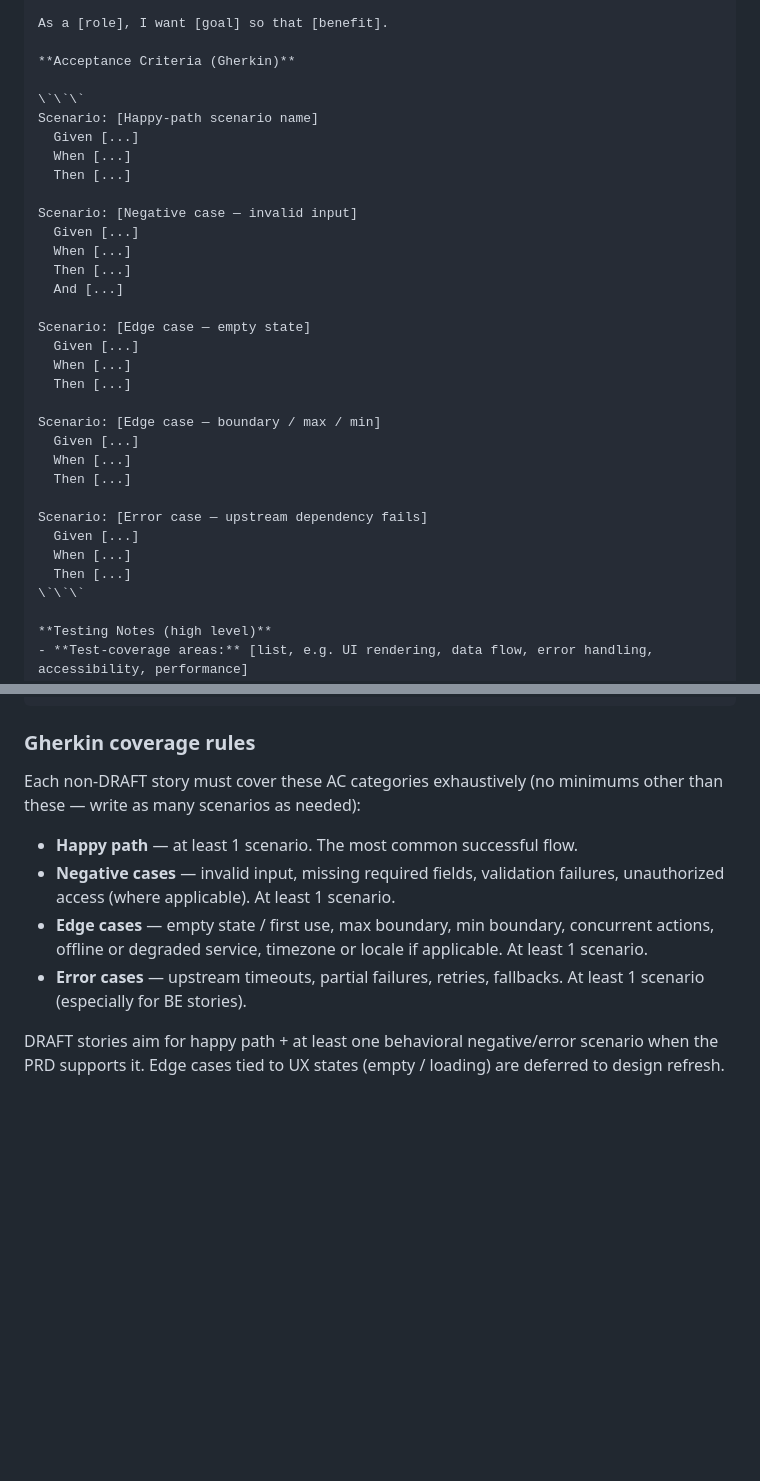
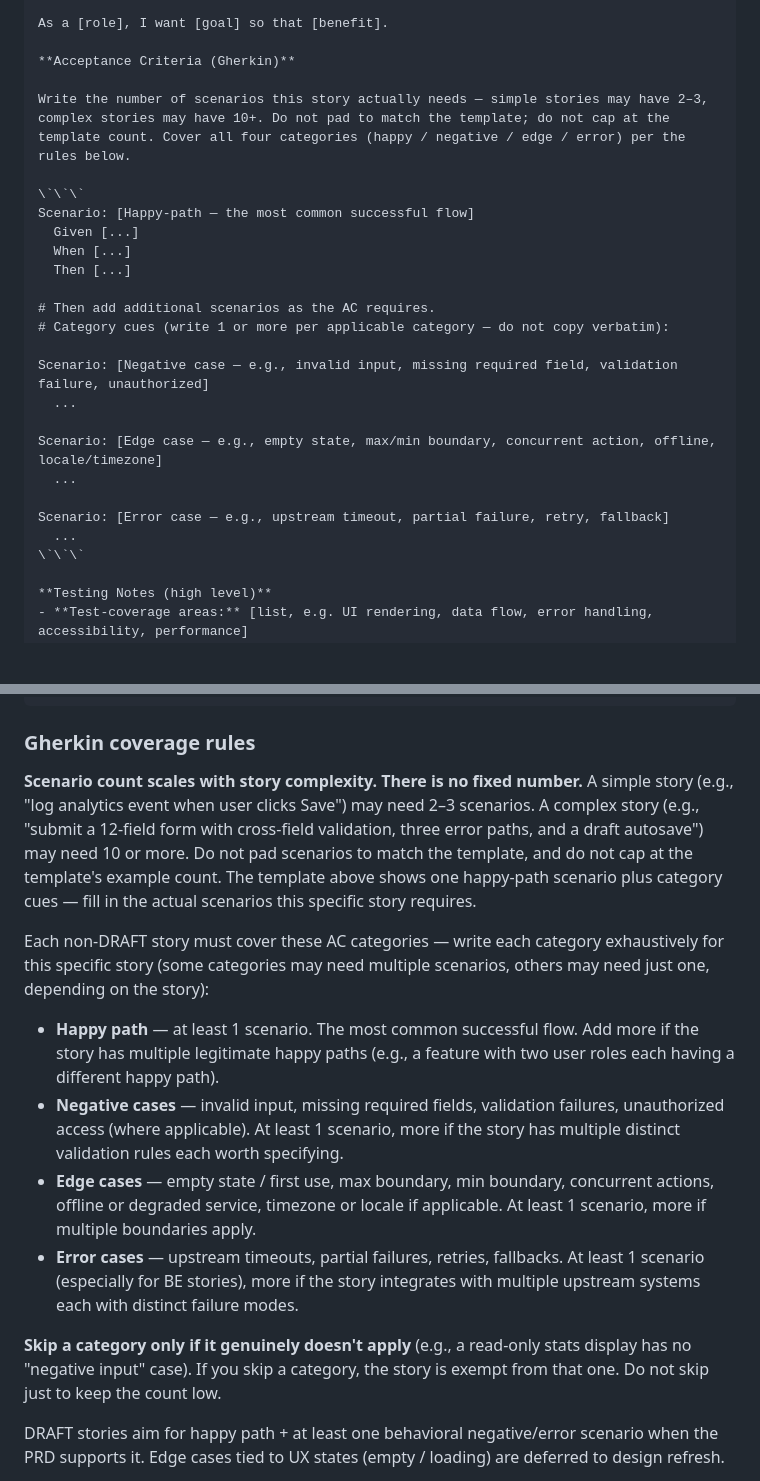
Before and after one commit to judy-eapen/build-product-skill, a Markdown page: ai-framework/06-user-stories.md, 2 parts joined by grey strips. Rendered like a GitHub page; blank space fills up the shorter version.

Commit message:
Clarify Gherkin scenario count scales with story complexity
The per-story template in Step 10 previously showed 5 example scenarios,
which read as prescriptive ("produce 5 per story") even though the rules
section said "write as many as needed". Two adjustments:

1. Replace the 5-scenario template with one full happy-path example plus
   category cues — explicitly framed as "fill in the scenarios this story
   needs, not the count shown".

2. Strengthen the Gherkin coverage rules with an explicit "scenario count
   scales with story complexity, there is no fixed number" lead. Simple
   stories may need 2–3; complex stories may need 10+. Don't pad to match
   the template; don't cap at it. Each category remains required when
   applicable, with skip-if-genuinely-doesn't-apply leeway.

Co-Authored-By: Claude Opus 4.7 (1M context) <noreply@anthropic.com>

```diff
--- a/ai-framework/06-user-stories.md
+++ b/ai-framework/06-user-stories.md
@@ -242,32 +242,25 @@ As a [role], I want [goal] so that [benefit].
 
 **Acceptance Criteria (Gherkin)**
 
+Write the number of scenarios this story actually needs — simple stories may have 2–3, complex stories may have 10+. Do not pad to match the template; do not cap at the template count. Cover all four categories (happy / negative / edge / error) per the rules below.
+
 \`\`\`
-Scenario: [Happy-path scenario name]
+Scenario: [Happy-path — the most common successful flow]
   Given [...]
   When [...]
   Then [...]
 
-Scenario: [Negative case — invalid input]
-  Given [...]
-  When [...]
-  Then [...]
-  And [...]
+# Then add additional scenarios as the AC requires.
+# Category cues (write 1 or more per applicable category — do not copy verbatim):
 
-Scenario: [Edge case — empty state]
-  Given [...]
-  When [...]
-  Then [...]
+Scenario: [Negative case — e.g., invalid input, missing required field, validation failure, unauthorized]
+  ...
 
-Scenario: [Edge case — boundary / max / min]
-  Given [...]
-  When [...]
-  Then [...]
+Scenario: [Edge case — e.g., empty state, max/min boundary, concurrent action, offline, locale/timezone]
+  ...
 
-Scenario: [Error case — upstream dependency fails]
-  Given [...]
-  When [...]
-  Then [...]
+Scenario: [Error case — e.g., upstream timeout, partial failure, retry, fallback]
+  ...
 \`\`\`
 
 **Testing Notes (high level)**
@@ -331,12 +324,16 @@ Scenario: [Negative or error case where the PRD has enough detail to write it]
 
 ### Gherkin coverage rules
 
-Each non-DRAFT story must cover these AC categories exhaustively (no minimums other than these — write as many scenarios as needed):
+**Scenario count scales with story complexity. There is no fixed number.** A simple story (e.g., "log analytics event when user clicks Save") may need 2–3 scenarios. A complex story (e.g., "submit a 12-field form with cross-field validation, three error paths, and a draft autosave") may need 10 or more. Do not pad scenarios to match the template, and do not cap at the template's example count. The template above shows one happy-path scenario plus category cues — fill in the actual scenarios this specific story requires.
 
-- **Happy path** — at least 1 scenario. The most common successful flow.
-- **Negative cases** — invalid input, missing required fields, validation failures, unauthorized access (where applicable). At least 1 scenario.
-- **Edge cases** — empty state / first use, max boundary, min boundary, concurrent actions, offline or degraded service, timezone or locale if applicable. At least 1 scenario.
-- **Error cases** — upstream timeouts, partial failures, retries, fallbacks. At least 1 scenario (especially for BE stories).
+Each non-DRAFT story must cover these AC categories — write each category exhaustively for this specific story (some categories may need multiple scenarios, others may need just one, depending on the story):
+
+- **Happy path** — at least 1 scenario. The most common successful flow. Add more if the story has multiple legitimate happy paths (e.g., a feature with two user roles each having a different happy path).
+- **Negative cases** — invalid input, missing required fields, validation failures, unauthorized access (where applicable). At least 1 scenario, more if the story has multiple distinct validation rules each worth specifying.
+- **Edge cases** — empty state / first use, max boundary, min boundary, concurrent actions, offline or degraded service, timezone or locale if applicable. At least 1 scenario, more if multiple boundaries apply.
+- **Error cases** — upstream timeouts, partial failures, retries, fallbacks. At least 1 scenario (especially for BE stories), more if the story integrates with multiple upstream systems each with distinct failure modes.
+
+**Skip a category only if it genuinely doesn't apply** (e.g., a read-only stats display has no "negative input" case). If you skip a category, the story is exempt from that one. Do not skip just to keep the count low.
 
 DRAFT stories aim for happy path + at least one behavioral negative/error scenario when the PRD supports it. Edge cases tied to UX states (empty / loading) are deferred to design refresh.
 
```
